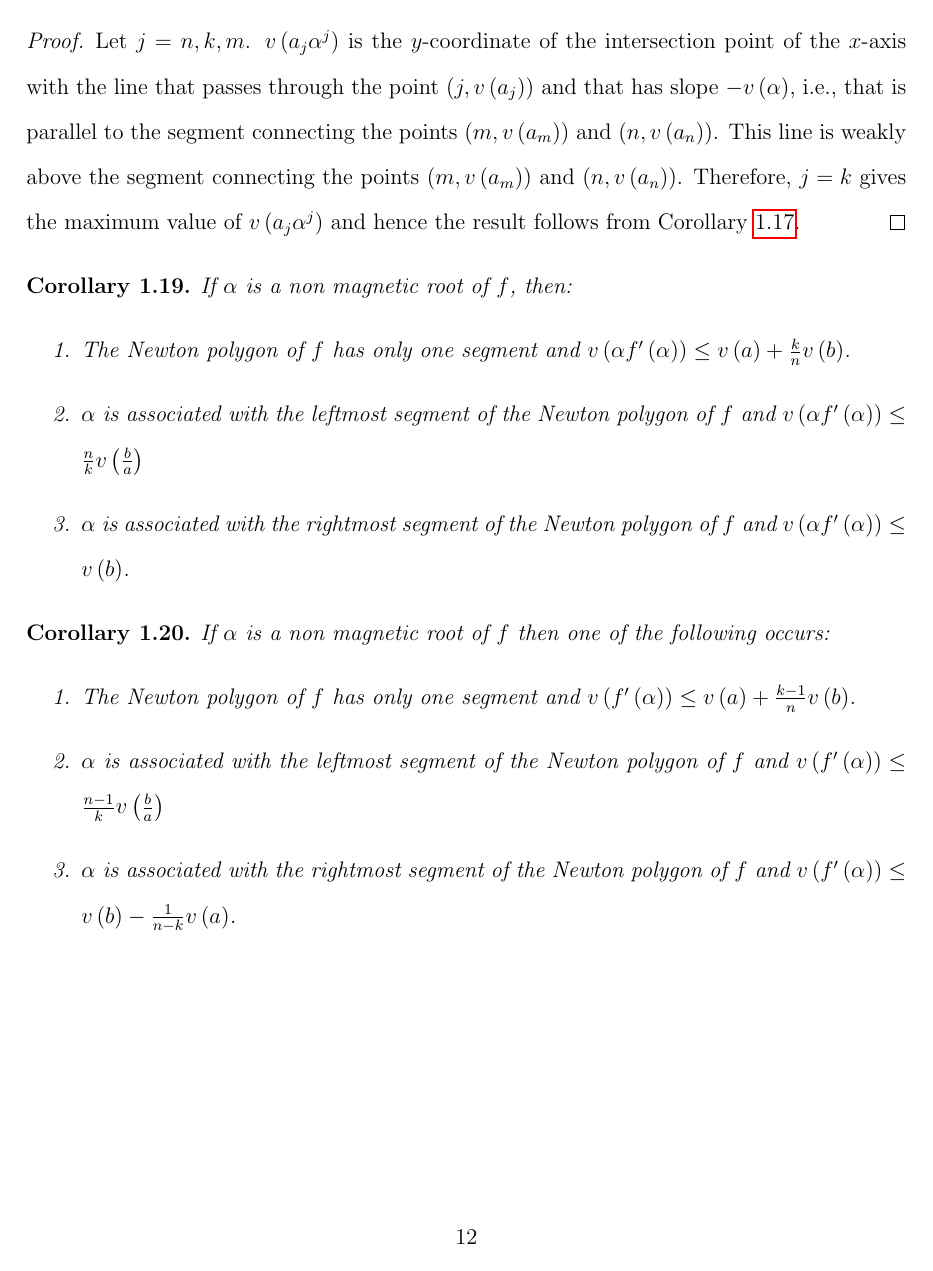
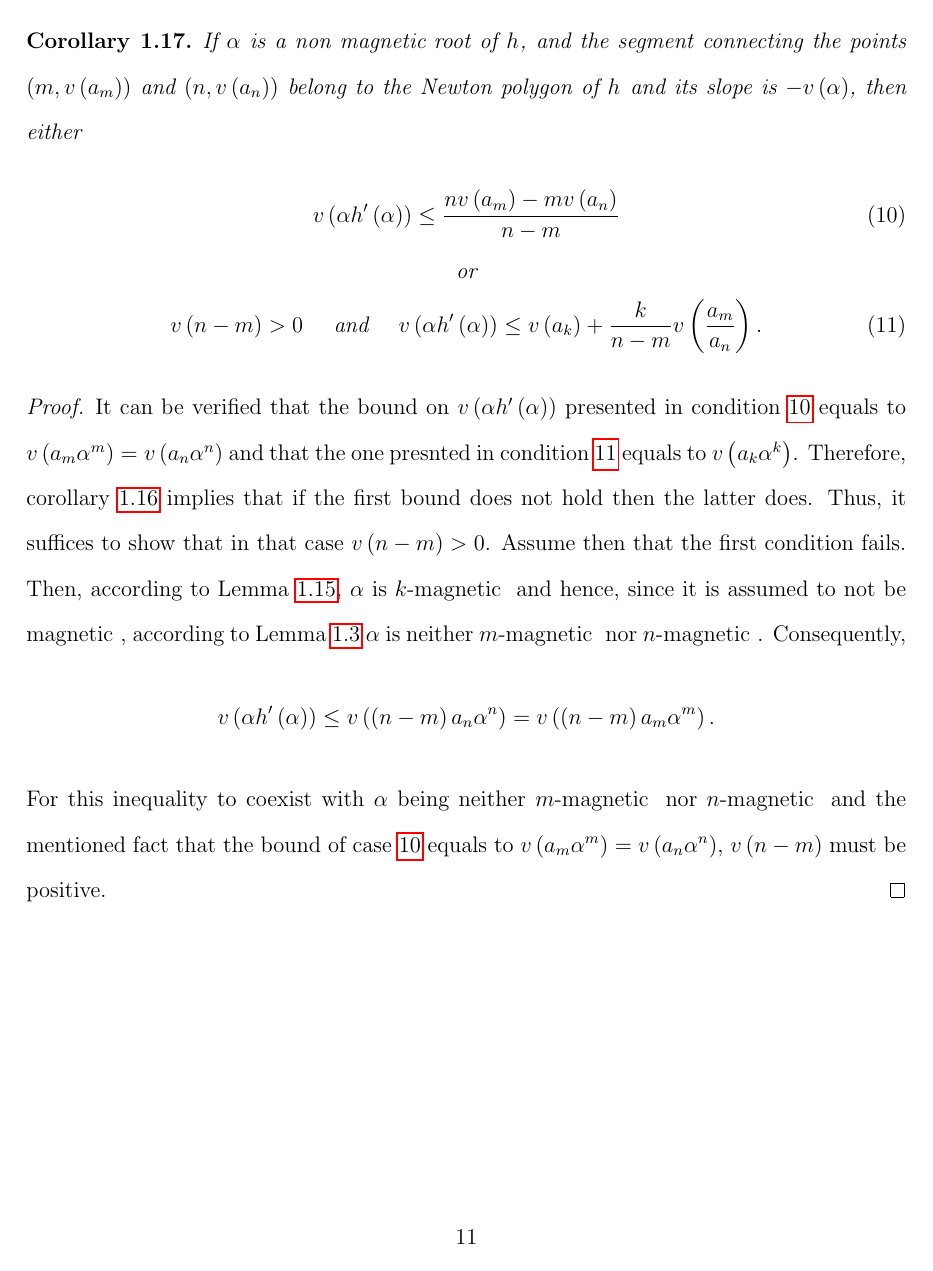
Before and after one commit to hillel-garmi/thesis, a LaTeX document (tex/main.tex, which reads tex/ramification_at_ab/ramification_at_ab.tex): page 12 of 15 before the commit and page 11 of 14 after it. Compiled offline with pdfLaTeX.

Commit message:
Hopefully finished subsection "the derivative at non magnetic roots"

```diff
--- a/tex/ramification_at_ab/ramification_at_ab.tex
+++ b/tex/ramification_at_ab/ramification_at_ab.tex
@@ -694,34 +608,42 @@
   \begin{corollary}
+    \label{cor:explicit_non_ex_bound}
     If $\alpha$ is a non \ex root of $\h{}$, and the segment connecting the points $\left( m, v\left( a_m \right) \right)$ and $\left( n, v\left( a_n \right) \right)$ belong to the Newton polygon of $\h{}$ and its slope is $-v\left( \alpha \right)$, then
-    \[
+    either
+    \begin{gather}
       v\left( \alpha \h{}'\left( \alpha \right) \right)
       \leq
-      v\left( a_k \right) + \frac{k}{n - m}v\left( \frac{a_m}{a_n} \right)
-    \]
+      \frac{
+        n v\left( a_m \right) - m v\left( a_n \right)
+      }{
+        n - m
+      }
+      \label{item:non_k_es}
+      \\
+      \text{ or }
+      \nonumber
+      \\
+      v\left( n - m \right)
+      >
+      0
+      \quad
+      \text{ and }
+      \quad
+      v\left( \alpha \h{}'\left( \alpha \right) \right)
+      \leq
+      v\left( a_k \right) + \frac{k}{n - m}v\left( \frac{a_m}{a_n} \right).
+      \label{item:k_es}
+    \end{gather}
   \end{corollary}
   \begin{proof}
-    Let $j = n,k,m$.
-    $v\left( a_j \alpha^j \right)$ is the $y$-coordinate of the intersection point of the $x$-axis with the line that passes through the point $\left( j, v\left( a_j \right) \right)$ and that has slope $-v\left( \alpha \right)$, i.e., that is parallel to the segment connecting the points $\left( m, v\left( a_m \right) \right)$ and $\left( n, v\left( a_n \right) \right)$.
-    This line is weakly above the segment connecting the points $\left( m, v\left( a_m \right) \right)$ and $\left( n, v\left( a_n \right) \right)$.
-    Therefore, $j = k$ gives the maximum value of $v\left( a_j \alpha^j \right)$ and hence the result follows from Corollary \ref{cor:es_bound}.
+    It can be verified that the bound on $v\left( \alpha \h{}'\left( \alpha \right) \right)$ presented in condition \ref{item:non_k_es} equals to $v\left( a_m \alpha^m \right) = v\left( a_n \alpha^n \right)$ and that the one presnted in condition \ref{item:k_es} equals to $v\left( a_k \alpha^k \right)$.
+    Therefore, corollary \ref{cor:non_ex_bound} implies that if the first bound does not hold then the latter does.
+    Thus, it suffices to show that in that case $v\left( n - m \right) > 0$.
+    Assume then that the first condition fails.
+    Then, according to Lemma \ref{lem:non_es_bound}, $\alpha$ is \es{k} and hence, since it is assumed to not be \ex, according to Lemma \ref{lem:two_escaping_implies_ex} $\alpha$ is neither \es{m} nor \es{n}.
+    Consequently,
+    $$v\left( \alpha \h{}'\left( \alpha \right) \right) \leq v\left( \left( n - m \right)a_n \alpha^n \right) = v\left( \left( n - m \right)a_m \alpha^m \right).$$
+    For this inequality to coexist with $\alpha$ being neither \es{m} nor \es{n} and the mentioned fact that the bound of case \ref{item:non_k_es} equals to $v\left( a_m \alpha^m \right) = v\left( a_n \alpha^n \right)$, $v\left( n - m \right)$ must be positive.
   \end{proof}
-
-  \begin{corollary}
-    If $\alpha$ is a non \ex root of $f$, then:
-      \begin{enumerate}
-        \item The Newton polygon of $f$ has only one segment and $v\left( \embeddedroot f'\left( \embeddedroot \right) \right) \leq v\left( a \right) + \frac{k}{n}v\left( b \right)$.
-        \item $\embeddedroot$ is associated with the leftmost segment of the Newton polygon of $f$ and $v\left( \embeddedroot f'\left( \embeddedroot \right) \right) \leq \frac{n}{k} v\left( \frac{b}{a} \right)$
-        \item $\embeddedroot$ is associated with the rightmost segment of the Newton polygon of $f$ and $v\left( \embeddedroot f'\left( \embeddedroot \right) \right) \leq v\left( b \right)$.
-      \end{enumerate}
-  \end{corollary}
-  \begin{corollary}
-    If $\alpha$ is a non \ex root of $f$ then one of the following occurs:
-      \begin{enumerate}
-        \item The Newton polygon of $f$ has only one segment and $v\left( f'\left( \embeddedroot \right) \right) \leq v\left( a \right) + \frac{k - 1}{n}v\left( b \right)$.
-        \item $\embeddedroot$ is associated with the leftmost segment of the Newton polygon of $f$ and $v\left( f'\left( \embeddedroot \right) \right) \leq \frac{n - 1}{k} v\left( \frac{b}{a} \right)$
-        \item $\embeddedroot$ is associated with the rightmost segment of the Newton polygon of $f$ and $v\left( f'\left( \embeddedroot \right) \right) \leq v\left( b \right) - \frac{1}{n - k}v\left( a \right)$.
-      \end{enumerate}
-  \end{corollary}
   \subsection{The discriminant}
   Let
   \[
```
Also changed, not shown: tex/ramification_at_ab/ramification_at_ab.tex (94 more changed lines).
